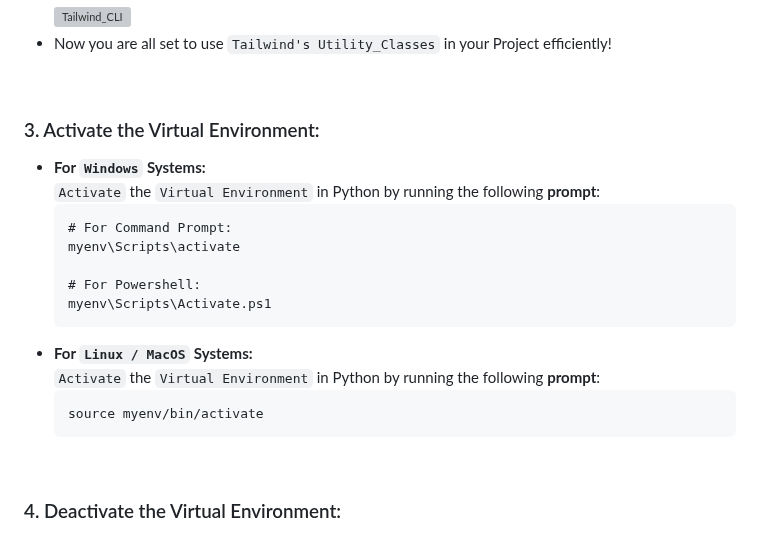
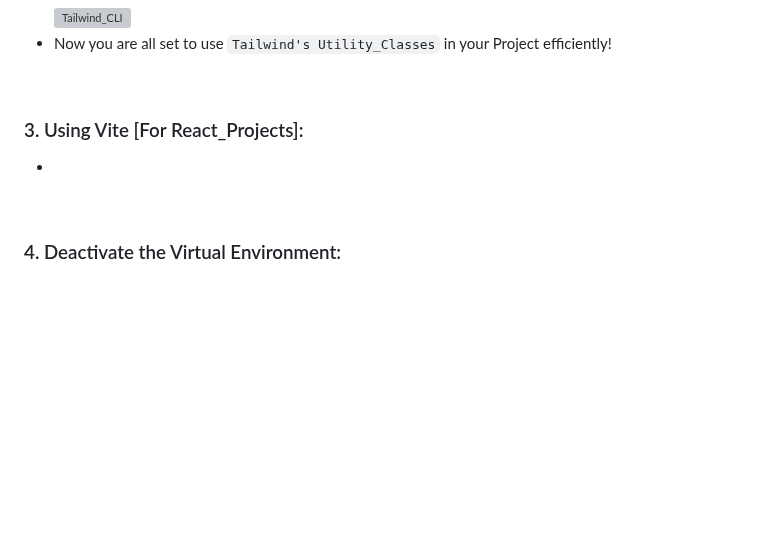
Before and after one commit to Yashvant-Chhapwale-Course-Work/Tailwind_CSS, a Markdown page: README.md, the part around the change. Rendered like a GitHub page; blank space fills up the shorter version; grey boxes are pictures that could not be loaded.

````diff
--- a/README.md
+++ b/README.md
@@ -111,21 +111,8 @@ This **Repository** documents my my `Notes`, `Learnings`, and `UI_Project` as I
 - Now you are all set to use `Tailwind's Utility_Classes` in your Project efficiently!
 <br>
 
-### 3. Activate the Virtual Environment:
-- **For ` Windows ` Systems:** <br>
-     `Activate` the `Virtual Environment` in Python by running the following **prompt**:
-     ```
-     # For Command Prompt:
-     myenv\Scripts\activate
-
-     # For Powershell:
-     myenv\Scripts\Activate.ps1
-     ```
-- **For ` Linux / MacOS ` Systems:** <br>
-     `Activate` the `Virtual Environment` in Python by running the following **prompt**:
-     ```
-     source myenv/bin/activate
-     ```
+### 3. Using Vite [For React_Projects]:
+-
 <br>
 
 ### 4. Deactivate the Virtual Environment:
````
